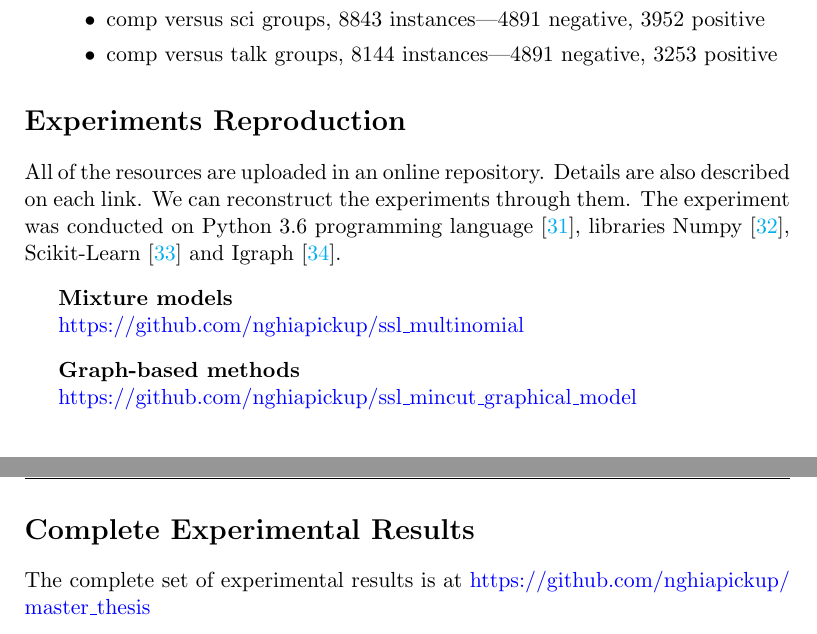
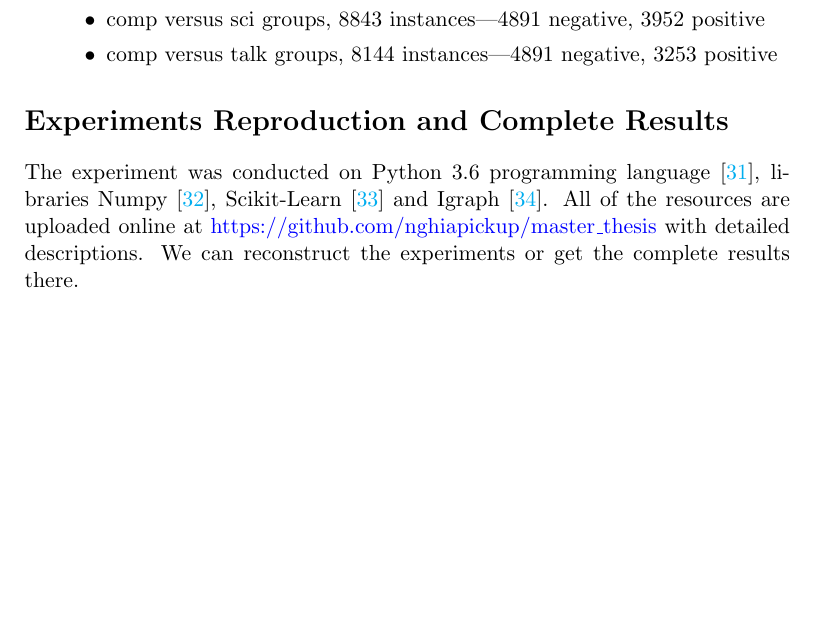
Before and after one commit to nghiapickup/master_thesis, a LaTeX thesis (thesis.tex, which reads chapters/appendixA.tex): two parts of pages 41 and 42 of 45 before the commit and part of page 41 of 44 after it, the two joined at a grey line, cut so that both start at the same text, the shorter picture padded with empty space. The pictures show the PDF file thesis.pdf that the author committed with the source.

Commit message:
revise 1

```diff
--- a/chapters/appendixA.tex
+++ b/chapters/appendixA.tex
@@ -13,12 +13,5 @@ All the data were fetched from UCI repository \parencite{Dua:2017}
 	\end{itemize}
 \end{description}
 
-\section*{Experiments Reproduction}
-All of the resources are uploaded in an online repository. Details are also described on each link. We can reconstruct the experiments through them. The experiment was conducted on Python 3.6 programming language \parencite{python3.6}, libraries Numpy \parencite{numpy}, Scikit-Learn \parencite{scikit-learn} and Igraph \parencite{Csardi2006}.
-\begin{description}
-	\item[Mixture models] \hfill \\ \url{https://github.com/nghiapickup/ssl_multinomial}
-	\item[Graph-based methods] \hfill \\ \url{https://github.com/nghiapickup/ssl_mincut_graphical_model}
-\end{description}
-
-\section*{Complete Experimental Results}
-The complete set of experimental results is at \url{https://github.com/nghiapickup/master_thesis}
+\section*{Experiments Reproduction and Complete Results}
+The experiment was conducted on Python 3.6 programming language \parencite{python3.6}, libraries Numpy \parencite{numpy}, Scikit-Learn \parencite{scikit-learn} and Igraph \parencite{Csardi2006}. All of the resources are uploaded online at \url{https://github.com/nghiapickup/master_thesis} with detailed descriptions. We can reconstruct the experiments or get the complete results there.
```
Also changed, not shown: chapters/discussion.tex (+2 -1 lines), thesis.tex (+1 -1 lines), readme.md, thesis.pdf.
